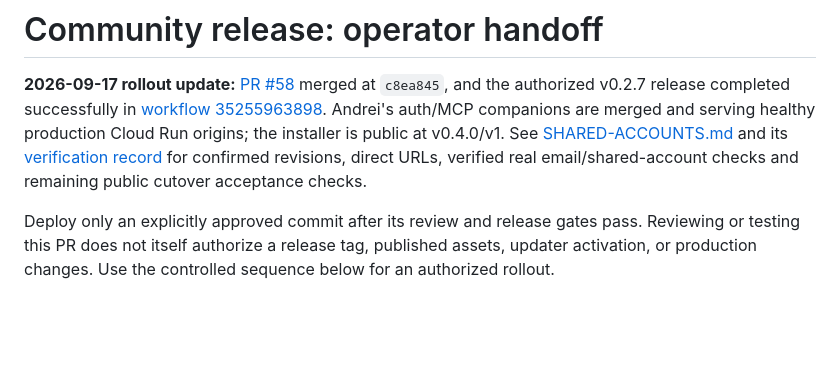
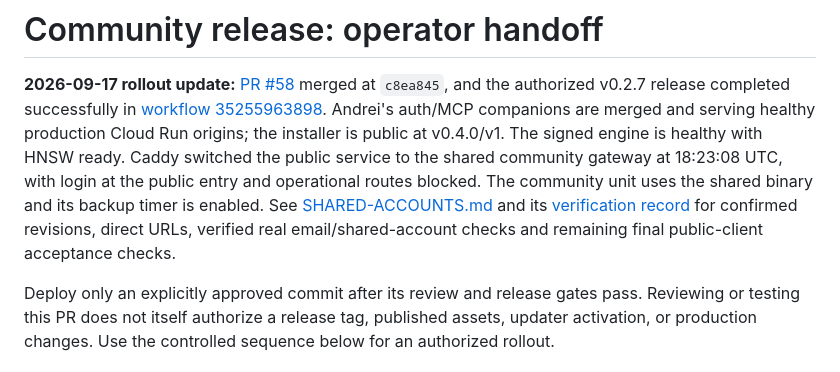
Before and after one commit to pilot-protocol/cosift, a Markdown page: docs/COMMUNITY-ROLLOUT.md, the part around the change. Rendered like a GitHub page; blank space fills up the shorter version.

```diff
--- a/docs/COMMUNITY-ROLLOUT.md
+++ b/docs/COMMUNITY-ROLLOUT.md
@@ -4,11 +4,14 @@
 merged at `c8ea845`, and the authorized v0.2.7 release completed successfully in
 [workflow 35255963898](https://github.com/pilot-protocol/cosift/actions/runs/35255963898).
 Andrei's auth/MCP companions are merged and serving healthy production Cloud Run
-origins; the installer is public at v0.4.0/v1. See
+origins; the installer is public at v0.4.0/v1. The signed engine is healthy with
+HNSW ready. Caddy switched the public service to the shared community gateway
+at 18:23:08 UTC, with login at the public entry and operational routes blocked.
+The community unit uses the shared binary and its backup timer is enabled. See
 [SHARED-ACCOUNTS.md](SHARED-ACCOUNTS.md) and its
 [verification record](SHARED-ACCOUNTS-VALIDATION.md) for confirmed revisions,
-direct URLs, verified real email/shared-account checks and remaining public
-cutover acceptance checks.
+direct URLs, verified real email/shared-account checks and remaining final
+public-client acceptance checks.
 
 Deploy only an explicitly approved commit after its review and release gates
 pass. Reviewing or testing this PR does not itself authorize a release tag,
```
Also changed, not shown: docs/SHARED-ACCOUNTS-VALIDATION.md (+12 -6 lines), docs/SHARED-ACCOUNTS.md (+16 -9 lines).
